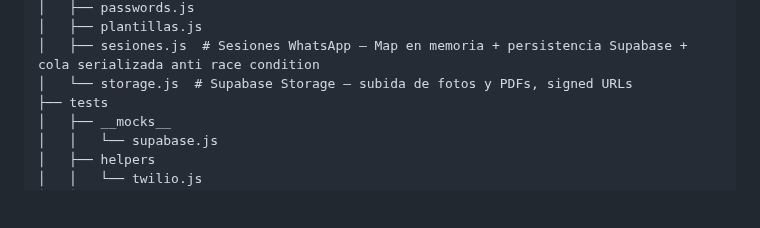
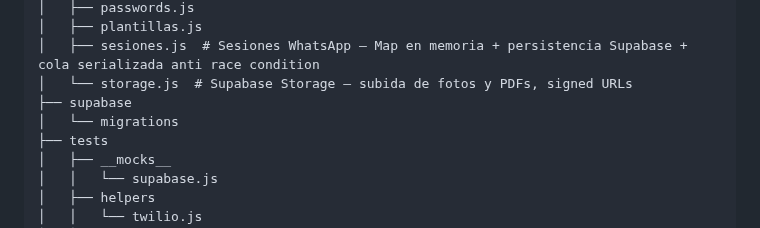
Before and after one commit to sergioesv/CERO, a Markdown page: ARCHITECTURE.md, the part around the change. Drawn GitHub-style; blank space fills up the shorter version.

Commit message:
docs: actualiza estructura automática [skip ci]

```diff
--- a/ARCHITECTURE.md
+++ b/ARCHITECTURE.md
@@ -478,6 +478,8 @@ Current gap: several dashboard queries do not filter by empresa_id. Audit requir
 │   ├── plantillas.js
 │   ├── sesiones.js  # Sesiones WhatsApp — Map en memoria + persistencia Supabase + cola serializada anti race condition
 │   └── storage.js  # Supabase Storage — subida de fotos y PDFs, signed URLs
+├── supabase
+│   └── migrations
 ├── tests
 │   ├── __mocks__
 │   │   └── supabase.js
```
